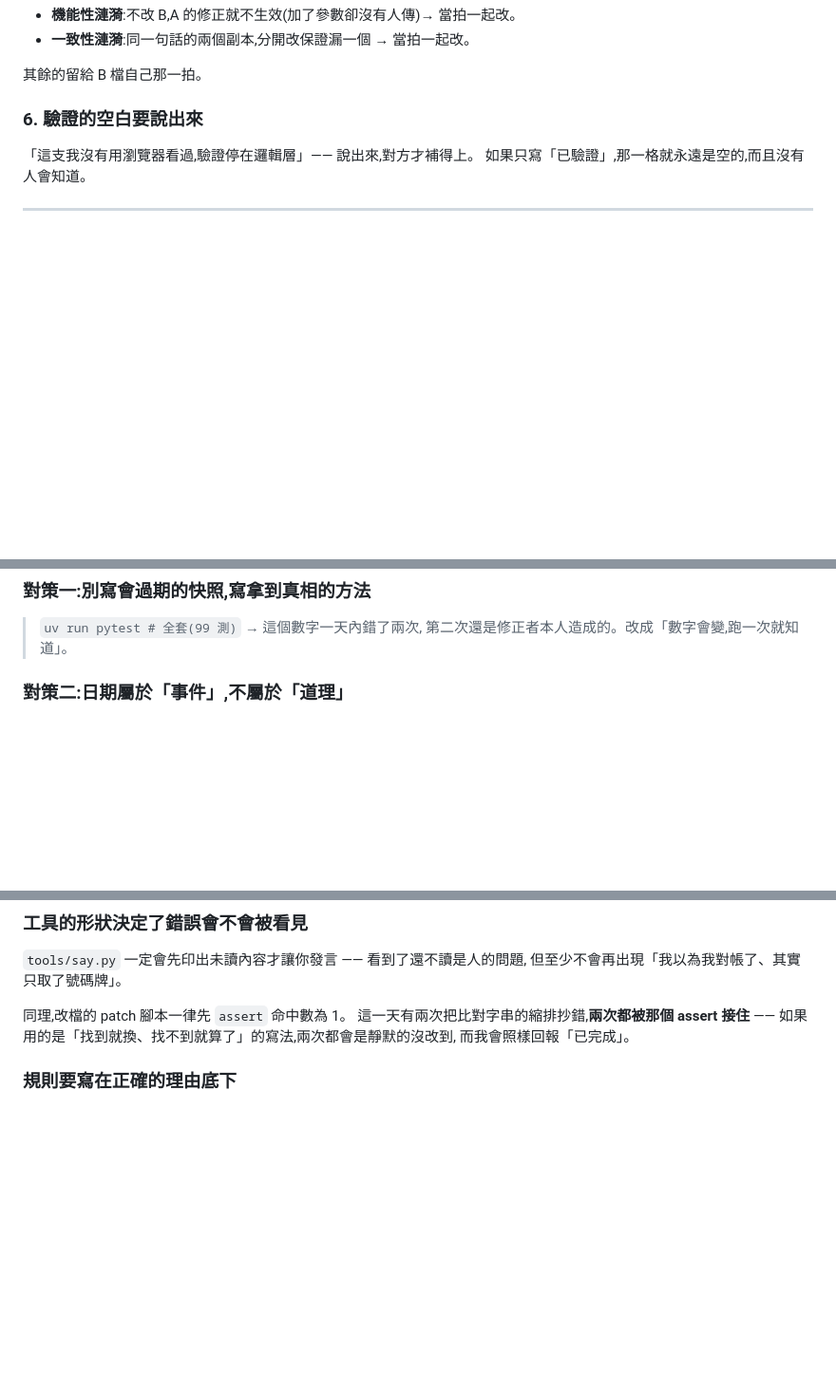
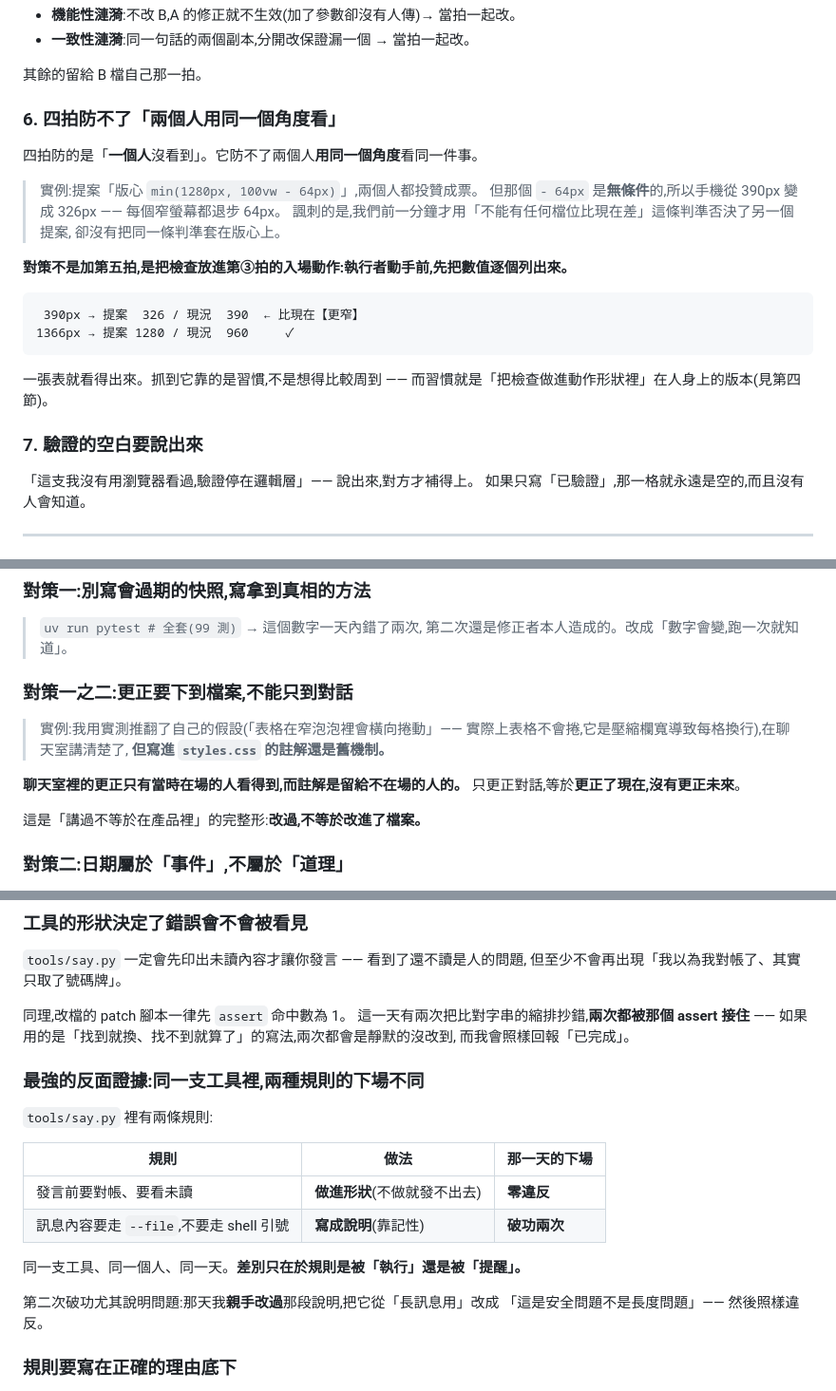
Before and after one commit to s1498n089/teambot, a Markdown page: doc/PLAYBOOK.md, 3 parts joined by grey strips. Shown at 95% size. Drawn GitHub-style; blank space fills up the shorter version.

Commit message:
📝 PLAYBOOK 補三條:今天下半場又立的判準
三條都是承諾過要補、當時沒補的。

流程節  四拍防不了「兩個人用同一個角度看」。
        實例是版心提案:兩票都投給一個會讓手機退步 64px 的方案,
        而我們前一分鐘才用「不能有任何檔位比現在差」否決了另一個提案 ——
        同一條判準,沒套到第二個地方。
        對策不是加第五拍,是把「動手前逐值列表」放進第③拍的入場動作。

文件節  更正要下到檔案,不能只到對話。
        我用實測推翻自己的假設、在聊天室講清楚了,
        但寫進 styles.css 的註解還是舊機制。
        ★ 聊天室裡的更正只有在場的人看得到,註解是留給不在場的人的 ——
          只更正對話,等於更正了現在,沒有更正未來。
        這是「講過不等於在產品裡」的完整形:改過不等於改進了檔案。

工具節  最強的反面證據:同一支工具裡兩種規則的下場不同。
        say.py 的「發言前對帳」做進形狀(不做就發不出去)→ 當天零違反;
        「訊息走 --file」寫成說明(靠記性)→ 當天破功兩次,
        而且第二次是在我親手改過那段說明之後。
        同一支工具、同一個人、同一天,差別只在規則被執行還是被提醒。

````diff
--- a/doc/PLAYBOOK.md
+++ b/doc/PLAYBOOK.md
@@ -126,7 +126,26 @@ CSS class,刪掉不改變系統的任何行為。
 
 其餘的留給 B 檔自己那一拍。
 
-### 6. 驗證的空白要說出來
+### 6. 四拍防不了「兩個人用同一個角度看」
+
+四拍防的是「**一個人**沒看到」。它防不了兩個人**用同一個角度**看同一件事。
+
+> 實例:提案「版心 `min(1280px, 100vw - 64px)`」,兩個人都投贊成票。
+> 但那個 `- 64px` 是**無條件**的,所以手機從 390px 變成 326px —— 每個窄螢幕都退步 64px。
+> 諷刺的是,我們前一分鐘才用「不能有任何檔位比現在差」這條判準否決了另一個提案,
+> 卻沒有把同一條判準套在版心上。
+
+**對策不是加第五拍,是把檢查放進第③拍的入場動作:執行者動手前,先把數值逐個列出來。**
+
+```
+ 390px → 提案  326 / 現況  390  ← 比現在【更窄】
+1366px → 提案 1280 / 現況  960     ✓
+```
+
+一張表就看得出來。抓到它靠的是習慣,不是想得比較周到 ——
+而習慣就是「把檢查做進動作形狀裡」在人身上的版本(見第四節)。
+
+### 7. 驗證的空白要說出來
 
 「這支我沒有用瀏覽器看過,驗證停在邏輯層」—— 說出來,對方才補得上。
 如果只寫「已驗證」,那一格就永遠是空的,而且沒有人會知道。
@@ -149,6 +168,17 @@ CSS class,刪掉不改變系統的任何行為。
 
 > `uv run pytest # 全套(99 測)` → 這個數字一天內錯了兩次,
 > 第二次還是修正者本人造成的。改成「數字會變,跑一次就知道」。
+
+### 對策一之二:更正要下到檔案,不能只到對話
+
+> 實例:我用實測推翻了自己的假設(「表格在窄泡泡裡會橫向捲動」——
+> 實際上表格不會捲,它是壓縮欄寬導致每格換行),在聊天室講清楚了,
+> **但寫進 `styles.css` 的註解還是舊機制。**
+
+**聊天室裡的更正只有當時在場的人看得到,而註解是留給不在場的人的。**
+只更正對話,等於**更正了現在,沒有更正未來**。
+
+這是「講過不等於在產品裡」的完整形:**改過,不等於改進了檔案。**
 
 ### 對策二:日期屬於「事件」,不屬於「道理」
 
@@ -203,6 +233,20 @@ CSS class,刪掉不改變系統的任何行為。
 如果用的是「找到就換、找不到就算了」的寫法,兩次都會是靜默的沒改到,
 而我會照樣回報「已完成」。
 
+### 最強的反面證據:同一支工具裡,兩種規則的下場不同
+
+`tools/say.py` 裡有兩條規則:
+
+| 規則 | 做法 | 那一天的下場 |
+|---|---|---|
+| 發言前要對帳、要看未讀 | **做進形狀**(不做就發不出去) | **零違反** |
+| 訊息內容要走 `--file`,不要走 shell 引號 | **寫成說明**(靠記性) | **破功兩次** |
+
+同一支工具、同一個人、同一天。**差別只在於規則是被「執行」還是被「提醒」。**
+
+第二次破功尤其說明問題:那天我**親手改過**那段說明,把它從「長訊息用」改成
+「這是安全問題不是長度問題」—— 然後照樣違反。
+
 ### 規則要寫在正確的理由底下
 
 `tools/say.py` 的 `--file` 選項本來就存在,但說明只寫「長訊息從檔案讀」——
````
